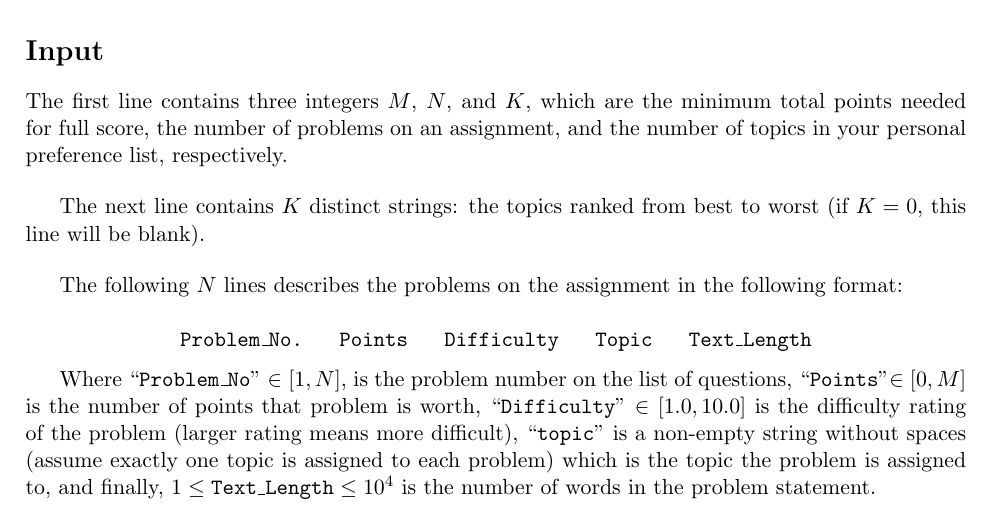
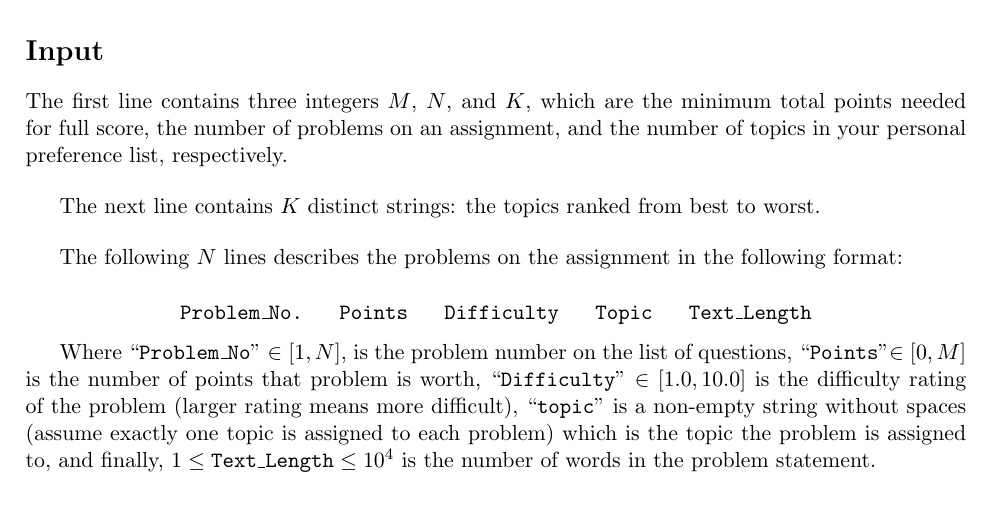
Before and after one commit to CamJeff/COMP-321-Problem-Development, a LaTeX document (problem_statement/problem.en.tex): part of page 1 of 2, cut so that both start at the same text. Compiled offline with pdfLaTeX.

Commit message:
Update problem.en.tex

```diff
--- a/problem_statement/problem.en.tex
+++ b/problem_statement/problem.en.tex
@@ -62,7 +62,7 @@ The first line contains three integers $M$, $N$, and $K$, which are the minimum
 
 \bigskip
 
-The next line contains $K$ distinct strings: the topics ranked from best to worst (if $K=0$, this line will be blank).
+The next line contains $K$ distinct strings: the topics ranked from best to worst.
 
 \bigskip
 
```
